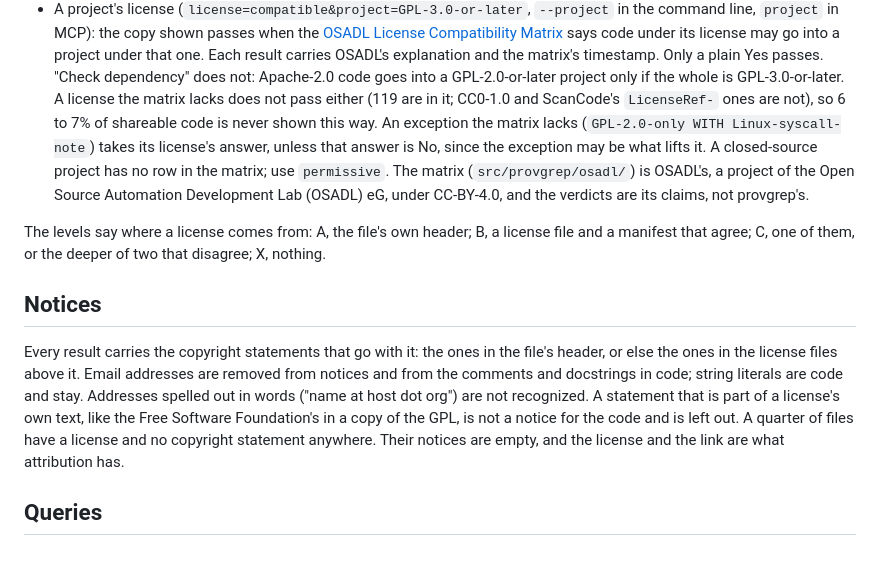
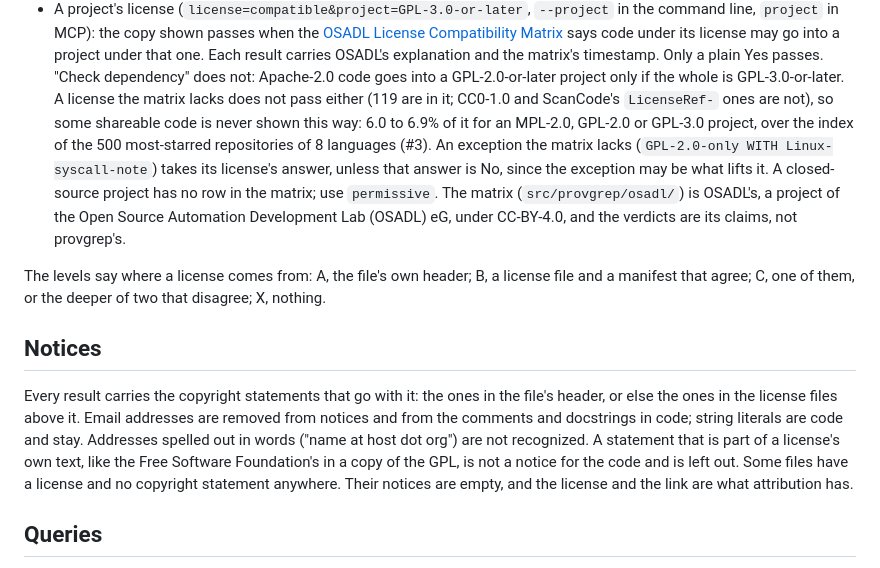
Before and after one commit to jjaroztegi/provgrep, a Markdown page: docs/search.md, the part around one of its changes. Drawn GitHub-style.

```diff
--- a/docs/search.md
+++ b/docs/search.md
@@ -42,7 +42,9 @@ disagreement and leaves it there.
   explanation and the matrix's timestamp. Only a plain Yes passes. "Check dependency" does not:
   Apache-2.0 code goes into a GPL-2.0-or-later project only if the whole is GPL-3.0-or-later.
   A license the matrix lacks does not pass either (119 are in it; CC0-1.0 and ScanCode's
-  `LicenseRef-` ones are not), so 6 to 7% of shareable code is never shown this way. An exception
+  `LicenseRef-` ones are not), so some shareable code is never shown this way: 6.0 to 6.9% of it
+  for an MPL-2.0, GPL-2.0 or GPL-3.0 project, over the index of the 500 most-starred repositories
+  of 8 languages (#3). An exception
   the matrix lacks (`GPL-2.0-only WITH Linux-syscall-note`) takes its license's answer, unless that
   answer is No, since the exception may be what lifts it. A closed-source project has no row in the
   matrix; use `permissive`. The matrix (`src/provgrep/osadl/`) is OSADL's, a project of the Open
@@ -58,9 +60,9 @@ Every result carries the copyright statements that go with it: the ones in the f
 else the ones in the license files above it. Email addresses are removed from notices and from the
 comments and docstrings in code; string literals are code and stay. Addresses spelled out in words
 ("name at host dot org") are not recognized. A statement that is part of a license's own text, like
-the Free Software Foundation's in a copy of the GPL, is not a notice for the code and is left out. A
-quarter of files have a license and no copyright statement anywhere. Their notices are empty, and
-the license and the link are what attribution has.
+the Free Software Foundation's in a copy of the GPL, is not a notice for the code and is left out.
+Some files have a license and no copyright statement anywhere. Their notices are empty, and the
+license and the link are what attribution has.
 
 ## Queries
 
```
Also changed, not shown: other parts of docs/search.md (+2 -1 lines), docs/build.md (+4 -5 lines), docs/results.md (+20 -13 lines).
